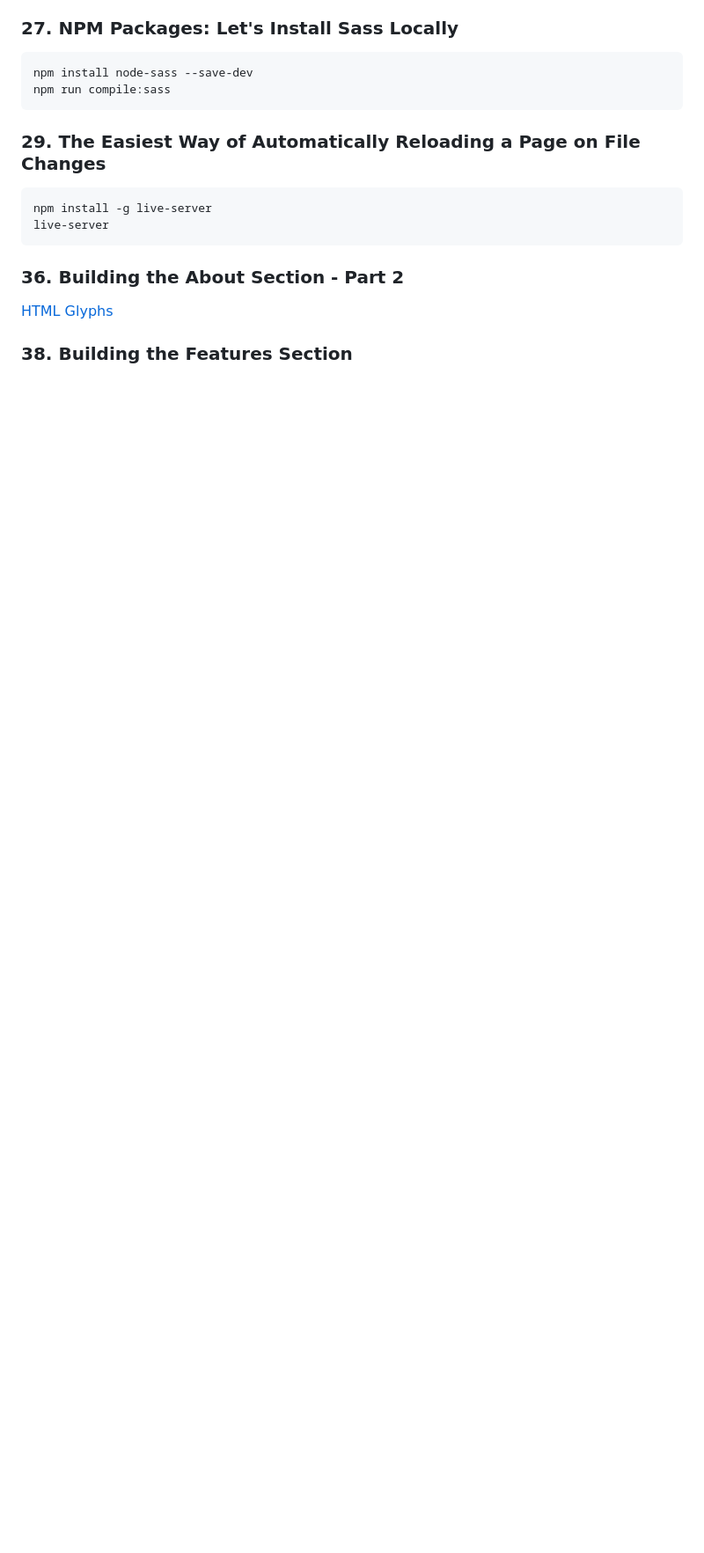
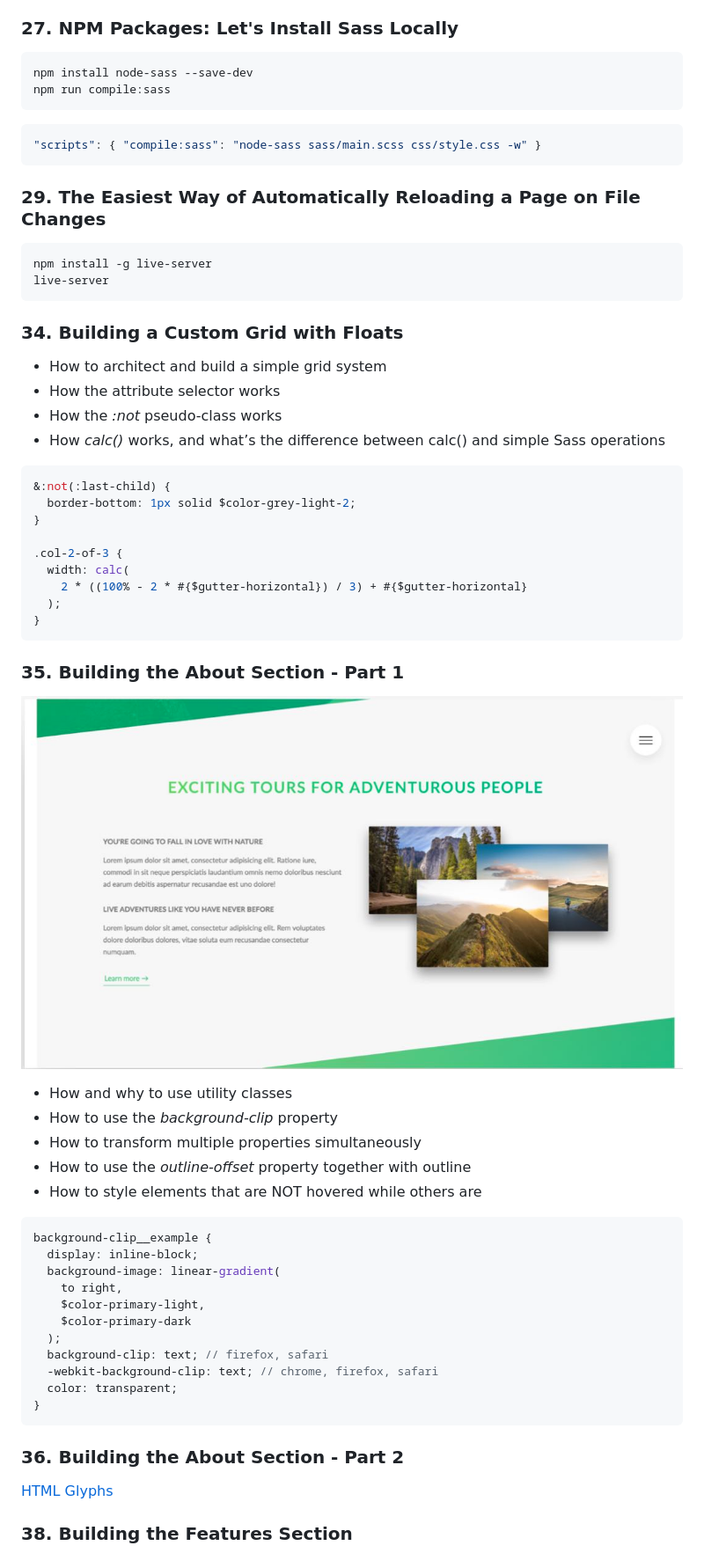
Before and after one commit to pcsmomo/advanced-css, a Markdown page: README.md, the part around one of its changes. Shown at 88% size. Rendered like a GitHub page; pictures changed too: resources/images/35.jpg (added); blank space fills up the shorter version.

Commit message:
add summaries

````diff
--- a/README.md
+++ b/README.md
@@ -75,11 +75,58 @@ npm install node-sass --save-dev
 npm run compile:sass
 ```
 
+```json
+"scripts": { "compile:sass": "node-sass sass/main.scss css/style.css -w" }
+```
+
 ### 29. The Easiest Way of Automatically Reloading a Page on File Changes
 
 ```sh
 npm install -g live-server
 live-server
+```
+
+### 34. Building a Custom Grid with Floats
+
+- How to architect and build a simple grid system
+- How the attribute selector works
+- How the _:not_ pseudo-class works
+- How _calc()_ works, and what’s the difference between calc() and simple Sass operations
+
+```css
+&:not(:last-child) {
+  border-bottom: 1px solid $color-grey-light-2;
+}
+
+.col-2-of-3 {
+  width: calc(
+    2 * ((100% - 2 * #{$gutter-horizontal}) / 3) + #{$gutter-horizontal}
+  );
+}
+```
+
+### 35. Building the About Section - Part 1
+
+![about section](./resources/images/35.jpg)
+
+- How and why to use utility classes
+- How to use the _background-clip_ property
+- How to transform multiple properties simultaneously
+- How to use the _outline-offset_ property together with outline
+- How to style elements that are NOT hovered while others are
+
+```css
+background-clip__example {
+  display: inline-block;
+  background-image: linear-gradient(
+    to right,
+    $color-primary-light,
+    $color-primary-dark
+  );
+  background-clip: text; // firefox, safari
+  -webkit-background-clip: text; // chrome, firefox, safari
+  color: transparent;
+}
 ```
 
 ### 36. Building the About Section - Part 2
````
Also changed, not shown: other parts of README.md (+16 -0 lines), resources/images/38.jpg (added), resources/images/39.jpg (added), 1 other file.
